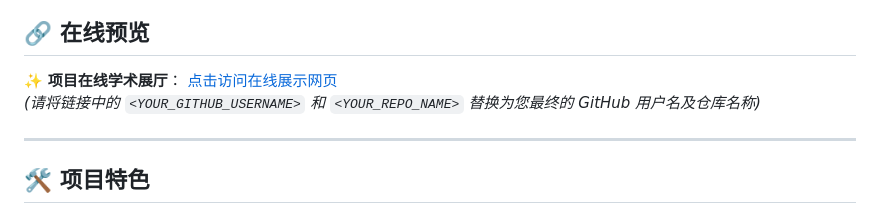
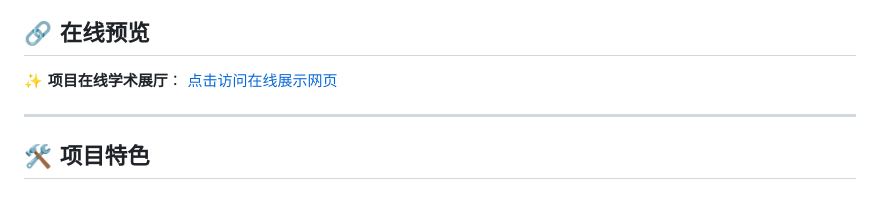
Before and after one commit to WaitingRiny/ml_assignment_1, a Markdown page: README.md, the part around the change. Rendered like a GitHub page.

```diff
--- a/README.md
+++ b/README.md
@@ -9,7 +9,6 @@
 ## 🔗 在线预览
 
 ✨ **项目在线学术展厅**： [点击访问在线展示网页](https://waitingriny.github.io/ml_assignment_1/web/index.html)
-*(请将链接中的 `<YOUR_GITHUB_USERNAME>` 和 `<YOUR_REPO_NAME>` 替换为您最终的 GitHub 用户名及仓库名称)*
 
 ---
 
```
